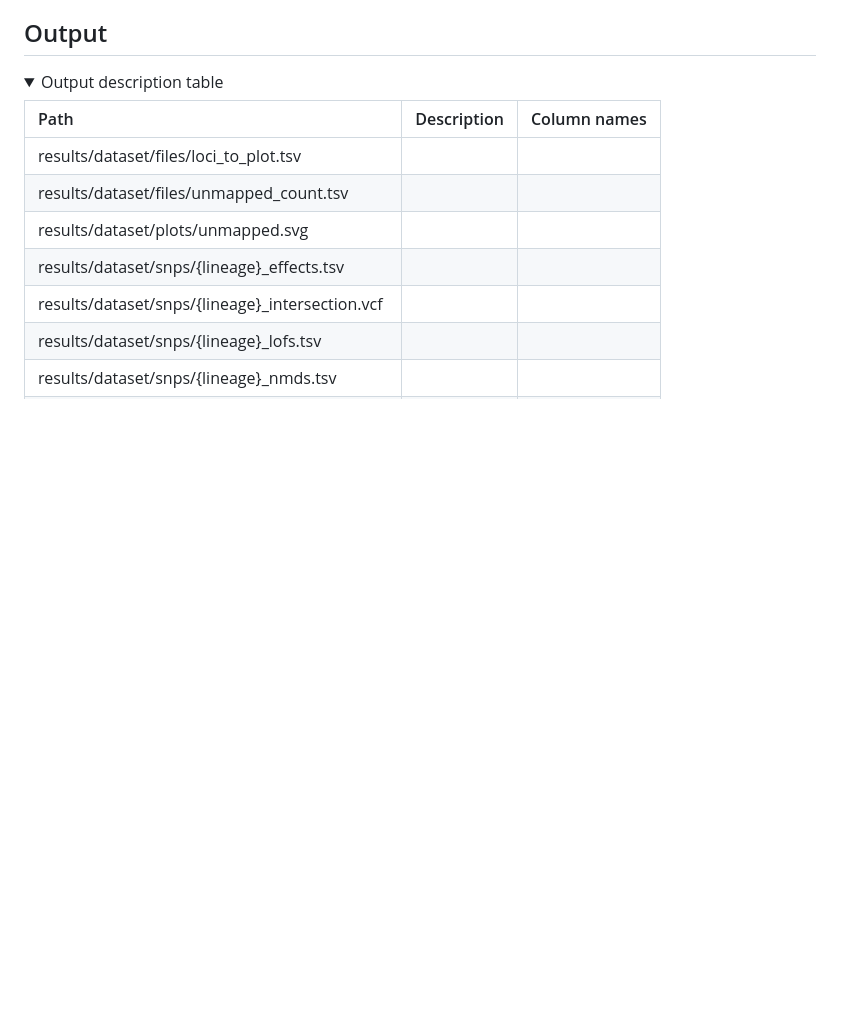
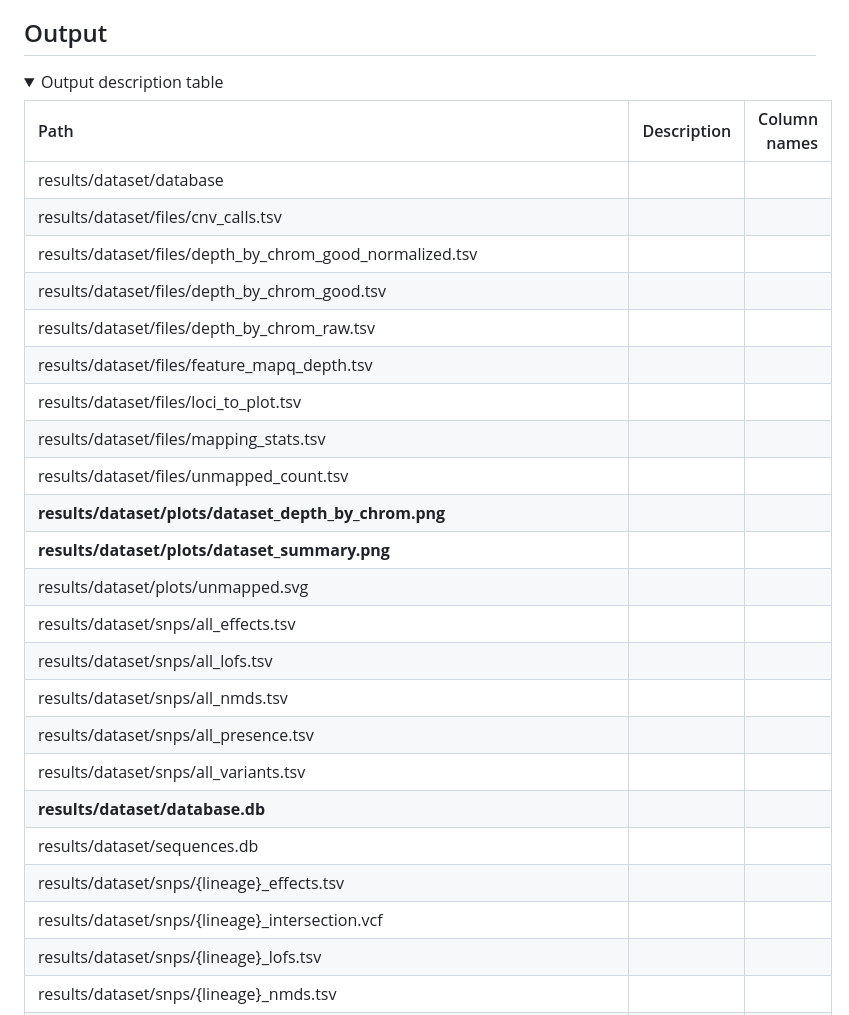
Before and after one commit to magwenelab/WeavePop, a Markdown page: README.md, the part around one of its changes. Drawn GitHub-style; folded sections open; blank space fills up the shorter version.

```diff
--- a/README.md
+++ b/README.md
@@ -76,9 +76,25 @@ The environments for particular software used in Snakemake rules are installed b
 
 | Path | Description | Column names |
 | :---------------- | ----: |----: |
-| results/dataset/files/loci_to_plot.tsv |||
+| results/dataset/database
+| results/dataset/files/cnv_calls.tsv
+| results/dataset/files/depth_by_chrom_good_normalized.tsv
+| results/dataset/files/depth_by_chrom_good.tsv
+| results/dataset/files/depth_by_chrom_raw.tsv
+| results/dataset/files/feature_mapq_depth.tsv
+| results/dataset/files/loci_to_plot.tsv
+| results/dataset/files/mapping_stats.tsv
 | results/dataset/files/unmapped_count.tsv
+| **results/dataset/plots/dataset_depth_by_chrom.png**
+| **results/dataset/plots/dataset_summary.png**
 | results/dataset/plots/unmapped.svg
+| results/dataset/snps/all_effects.tsv
+| results/dataset/snps/all_lofs.tsv
+| results/dataset/snps/all_nmds.tsv
+| results/dataset/snps/all_presence.tsv
+| results/dataset/snps/all_variants.tsv
+| **results/dataset/database.db**
+| results/dataset/sequences.db
 | results/dataset/snps/{lineage}_effects.tsv
 | results/dataset/snps/{lineage}_intersection.vcf
 | results/dataset/snps/{lineage}_lofs.tsv
```
Also changed, not shown: other parts of README.md (+81 -81 lines).
